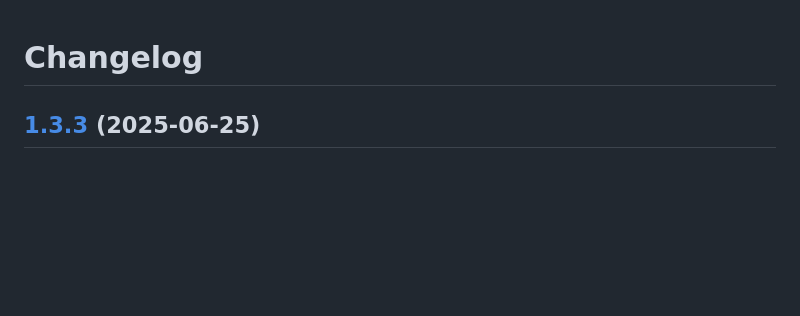
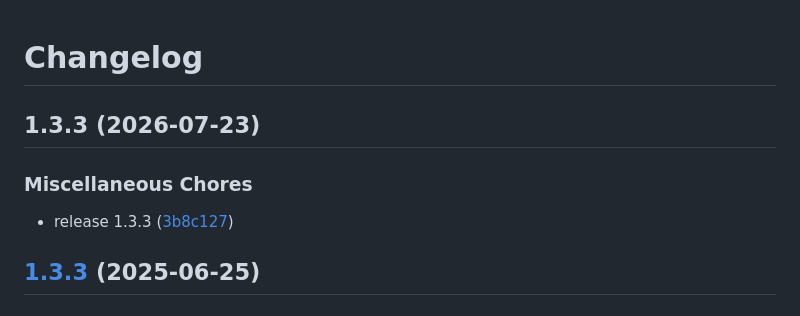
Before and after one commit to remarkablegames/linkit, a Markdown page: CHANGELOG.md, the part around the change. Drawn GitHub-style; blank space fills up the shorter version.

Commit message:
chore(master): release 1.3.3

```diff
--- a/CHANGELOG.md
+++ b/CHANGELOG.md
@@ -1,4 +1,11 @@
 # Changelog
+
+## 1.3.3 (2026-07-23)
+
+
+### Miscellaneous Chores
+
+* release 1.3.3 ([3b8c127](https://github.com/remarkablegames/linkit/commit/3b8c127d489470446a730639c8d3629bca04a22e))
 
 ## [1.3.3](https://github.com/remarkablegames/linkit/compare/v1.3.2...v1.3.3) (2025-06-25)
 
```
